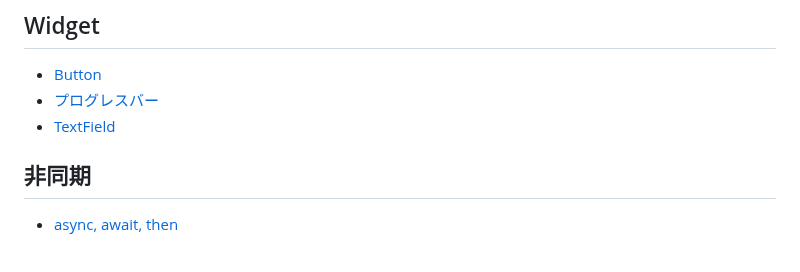
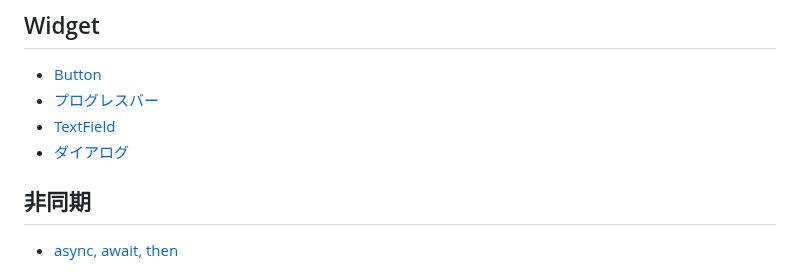
Before and after one commit to hoshi005/flutter_docs, a Markdown page: SUMMARY.md, the part around the change. Drawn GitHub-style.

Commit message:
docs: ダイアログについてまとめる

```diff
--- a/SUMMARY.md
+++ b/SUMMARY.md
@@ -24,6 +24,7 @@
 - [Button](widget/button.md)
 - [プログレスバー](widget/progress.md)
 - [TextField](widget/text_field.md)
+- [ダイアログ](widget/dialog.md)
 
 ## 非同期
 
```
Also changed, not shown: widget/dialog.md (added, +66 -0 lines), images/dialog_01.png (added), images/dialog_02.png (added).
